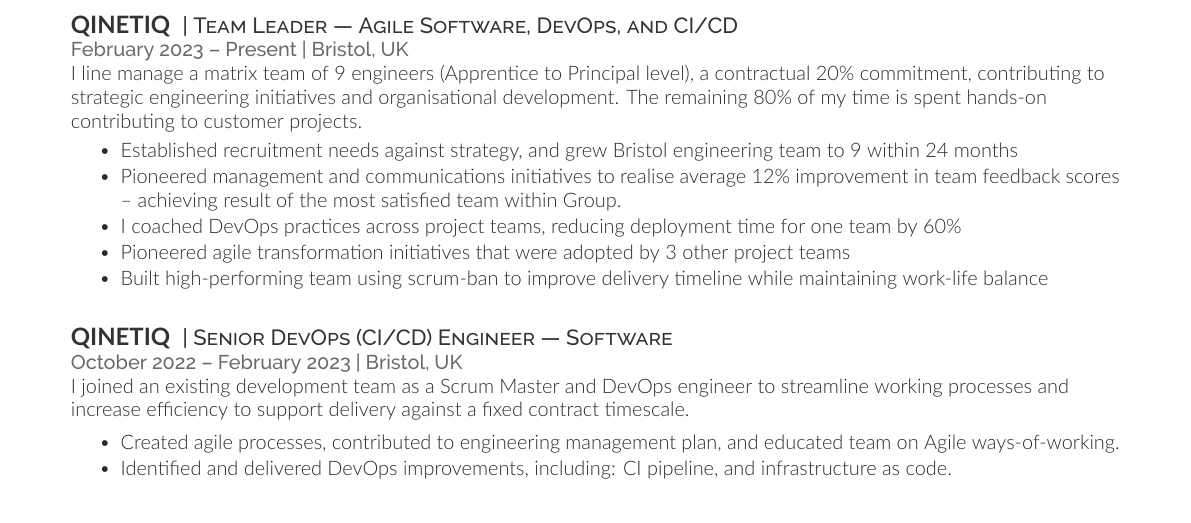
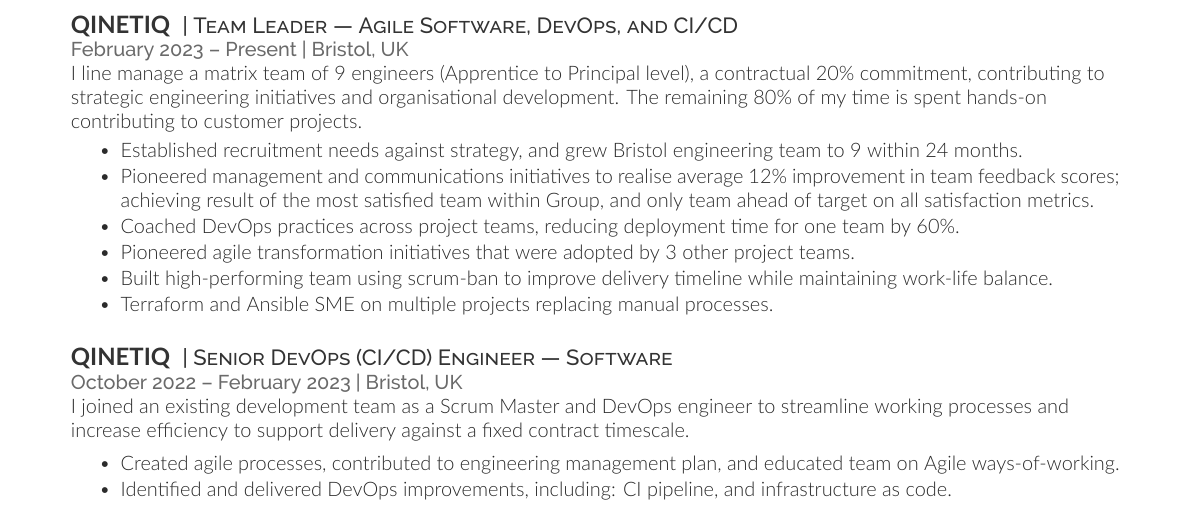
Before and after one commit to laywill/CV, a LaTeX CV (main_senior_engineering_manager.tex, which reads Content/Employment/2023-now_QinetiQ_Team_Leader.tex): part of page 1 of 3, cut so that both start at the same text. Compiled offline with XeLaTeX; a missing font is replaced by an installed copy or a similar font.

Commit message:
Content: enhance team leadership description and add agile transformation initiatives

```diff
--- a/Content/Employment/2023-now_QinetiQ_Team_Leader.tex
+++ b/Content/Employment/2023-now_QinetiQ_Team_Leader.tex
@@ -7,25 +7,19 @@
 \runsubsection{QinetiQ}
 \descript{| Team Leader \textemdash{} Agile Software, DevOps, and CI/CD}
 \location{February 2023 \textendash{} Present | Bristol, UK}
-% I manage the pastoral care and professional development of eight engineers ranging in experience from Apprentice to Principal, contribute to strategic and tactical initiatives, and deliver into projects as a Tech Lead / Senior Engineer.
-% \vspace{0.25em}
-% \begin{tightemize}
-%   \item Provide career guidance, and pastoral support. Set Performance Goals and create Personal Development Plans.
-%   \item Lead the recruiting and interviewing process to strategically expand and develop my team.
-%   \item Deliver thought leadership and initiatives improving DevOps and Agile best practice within the business.
-%   \item As a Tech Lead I provide technical guidance and leadership to my engineering team, collaborating with parallel teams.
-%   % \item As a Subject Matter Expert (SME) I oversee the development, testing, and deployment of technical solutions.
-%   \item As a Subject Matter Expert (SME) contribute to DevSecOps Strategy and Global Software Development Environment design and roll out.
-% \end{tightemize}
-%
 I line manage a matrix team of 9 engineers (Apprentice to Principal level), a contractual 20\% commitment, contributing to strategic engineering initiatives and organisational development. The remaining 80\% of my time is spent hands-on contributing to customer projects.
 \vspace{0.25em}
 \begin{tightemize}
-    \item Established recruitment needs against strategy, and grew Bristol engineering team to 9 within 24 months
-    \item Pioneered management and communications initiatives to realise average 12\% improvement in team feedback scores \textendash{} achieving result of the most satisfied team within Group.
-    \item I coached DevOps practices across project teams, reducing deployment time for one team by 60\%
-    \item Pioneered agile transformation initiatives that were adopted by 3 other project teams
-    \item Built high-performing team using scrum-ban to improve delivery timeline while maintaining work-life balance
+    %   \item Provide career guidance, and pastoral support. Set Performance Goals and create Personal Development Plans.
+    %   \item Lead the recruiting and interviewing process to strategically expand and develop my team.
+    \item Established recruitment needs against strategy, and grew Bristol engineering team to 9 within 24 months.
+    \item Pioneered management and communications initiatives to realise average 12\% improvement in team feedback scores; achieving result of the most satisfied team within Group, and only team ahead of target on all satisfaction metrics.
+    \item Coached DevOps practices across project teams, reducing deployment time for one team by 60\%.
+    %   \item Deliver thought leadership and initiatives improving DevOps and Agile best practice within the business.
+    %   \item As a Tech Lead I provide technical guidance and leadership to my engineering team, collaborating with parallel teams.
+    \item Pioneered agile transformation initiatives that were adopted by 3 other project teams.
+    \item Built high-performing team using scrum-ban to improve delivery timeline while maintaining work-life balance.
+    \item Terraform and Ansible SME on multiple projects replacing manual processes.
 \end{tightemize}
 \sectionsep{}
 \vfill{}
```
